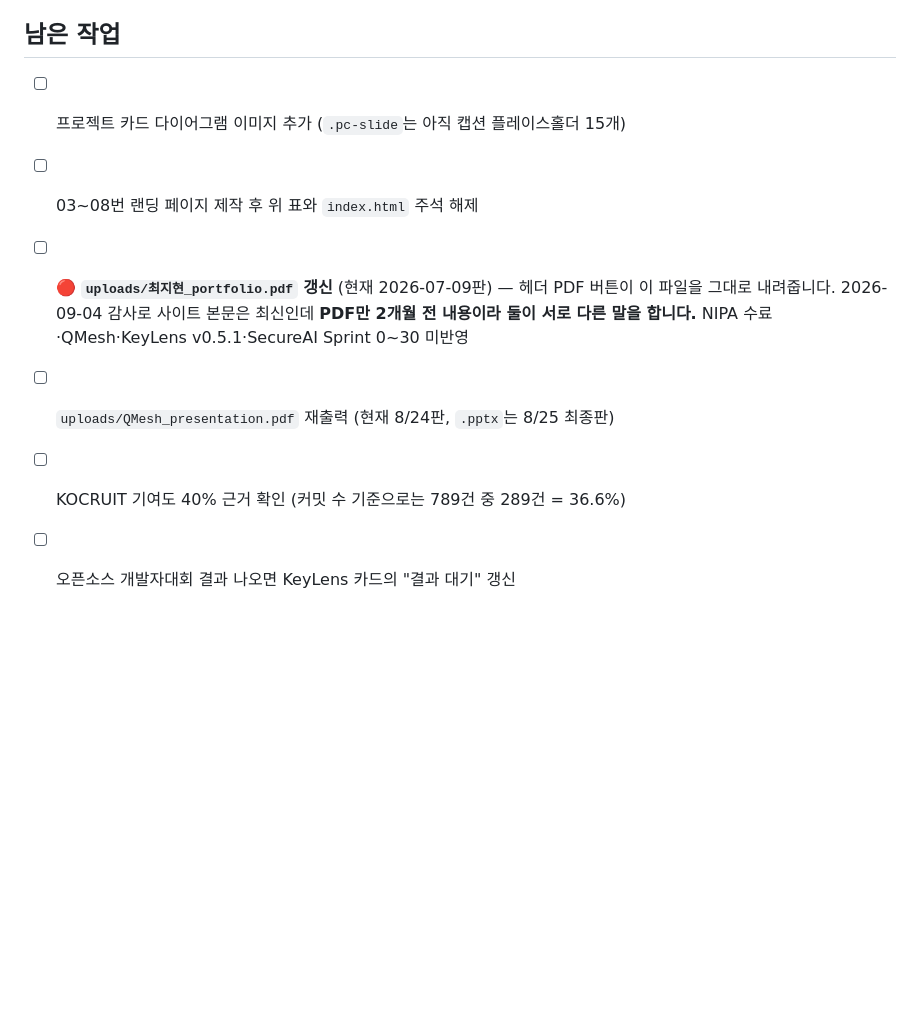
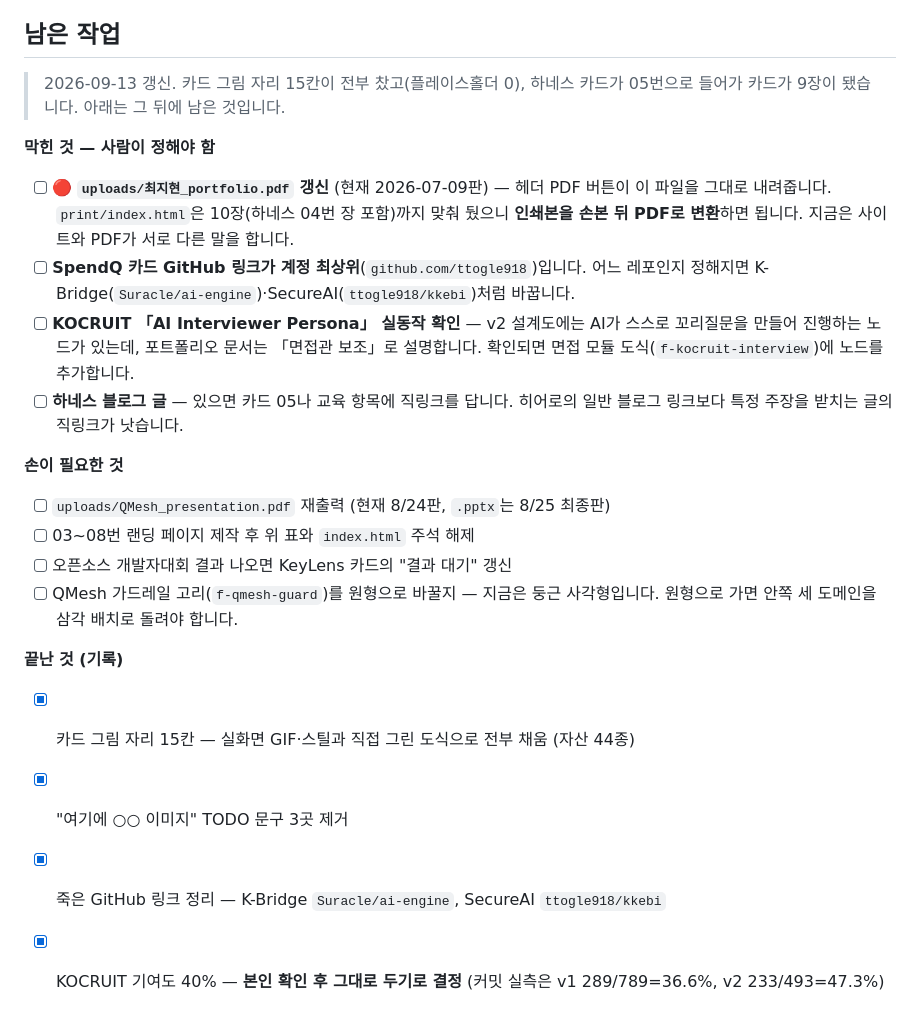
Before and after one commit to ttogle918/ttogle918.github.io, a Markdown page: README.md, the part around the change. Rendered like a GitHub page; blank space fills up the shorter version.

Commit message:
README 남은 작업을 실제 상태로 갱신
«플레이스홀더 15개»라고 적혀 있었는데 실제로는 0이다. 이 목록이 다음 세션의
기준이라 어긋난 채로 두면 안 된다.

- 끝난 것 4건을 기록으로 옮겼다 (그림 15칸 · TODO 문구 3곳 · 죽은 링크 ·
  KOCRUIT 기여도 40% 유지 결정)
- 남은 것을 «사람이 정해야 함»과 «손이 필요한 것»으로 갈랐다. 앞의 넷은
  내가 판단할 수 없는 것들이다 — PDF 변환 시점, SpendQ 레포, KOCRUIT 페르소나
  실동작 여부, 블로그 글 유무
- PDF 항목에 print/index.html 이 이미 10장(하네스 포함)까지 맞춰져 있다는 것을
  적었다. 다음에 열었을 때 어디부터 하면 되는지 바로 보이도록

Co-Authored-By: Claude Opus 5 (1M context) <noreply@anthropic.com>
Claude-Session: https://claude.ai/code/session_01CZXXxPpmjmDjYXqm3TovbL

```diff
--- a/README.md
+++ b/README.md
@@ -123,11 +123,34 @@ Engine · K-Bridge** 3개입니다. 추가하려면 카드의 `<article>`에 `fe
 
 ## 남은 작업
 
-- [ ] 프로젝트 카드 다이어그램 이미지 추가 (`.pc-slide`는 아직 캡션 플레이스홀더 15개)
+> 2026-09-13 갱신. 카드 그림 자리 15칸이 전부 찼고(플레이스홀더 0), 하네스 카드가 05번으로
+> 들어가 카드가 9장이 됐습니다. 아래는 그 뒤에 남은 것입니다.
+
+**막힌 것 — 사람이 정해야 함**
+
+- [ ] 🔴 **`uploads/최지현_portfolio.pdf` 갱신** (현재 2026-07-09판) — 헤더 PDF 버튼이 이 파일을
+  그대로 내려줍니다. `print/index.html`은 10장(하네스 04번 장 포함)까지 맞춰 뒀으니
+  **인쇄본을 손본 뒤 PDF로 변환**하면 됩니다. 지금은 사이트와 PDF가 서로 다른 말을 합니다.
+- [ ] **SpendQ 카드 GitHub 링크가 계정 최상위**(`github.com/ttogle918`)입니다. 어느 레포인지
+  정해지면 K-Bridge(`Suracle/ai-engine`)·SecureAI(`ttogle918/kkebi`)처럼 바꿉니다.
+- [ ] **KOCRUIT 「AI Interviewer Persona」 실동작 확인** — v2 설계도에는 AI가 스스로 꼬리질문을
+  만들어 진행하는 노드가 있는데, 포트폴리오 문서는 「면접관 보조」로 설명합니다. 확인되면
+  면접 모듈 도식(`f-kocruit-interview`)에 노드를 추가합니다.
+- [ ] **하네스 블로그 글** — 있으면 카드 05나 교육 항목에 직링크를 답니다. 히어로의 일반
+  블로그 링크보다 특정 주장을 받치는 글의 직링크가 낫습니다.
+
+**손이 필요한 것**
+
+- [ ] `uploads/QMesh_presentation.pdf` 재출력 (현재 8/24판, `.pptx`는 8/25 최종판)
 - [ ] 03~08번 랜딩 페이지 제작 후 위 표와 `index.html` 주석 해제
-- [ ] 🔴 **`uploads/최지현_portfolio.pdf` 갱신** (현재 2026-07-09판) — 헤더 PDF 버튼이 이 파일을
-  그대로 내려줍니다. 2026-09-04 감사로 사이트 본문은 최신인데 **PDF만 2개월 전 내용이라
-  둘이 서로 다른 말을 합니다.** NIPA 수료·QMesh·KeyLens v0.5.1·SecureAI Sprint 0~30 미반영
-- [ ] `uploads/QMesh_presentation.pdf` 재출력 (현재 8/24판, `.pptx`는 8/25 최종판)
-- [ ] KOCRUIT 기여도 40% 근거 확인 (커밋 수 기준으로는 789건 중 289건 = 36.6%)
 - [ ] 오픈소스 개발자대회 결과 나오면 KeyLens 카드의 "결과 대기" 갱신
+- [ ] QMesh 가드레일 고리(`f-qmesh-guard`)를 원형으로 바꿀지 — 지금은 둥근 사각형입니다.
+  원형으로 가면 안쪽 세 도메인을 삼각 배치로 돌려야 합니다.
+
+**끝난 것 (기록)**
+
+- [x] 카드 그림 자리 15칸 — 실화면 GIF·스틸과 직접 그린 도식으로 전부 채움 (자산 44종)
+- [x] "여기에 ○○ 이미지" TODO 문구 3곳 제거
+- [x] 죽은 GitHub 링크 정리 — K-Bridge `Suracle/ai-engine`, SecureAI `ttogle918/kkebi`
+- [x] KOCRUIT 기여도 40% — **본인 확인 후 그대로 두기로 결정** (커밋 실측은 v1 289/789=36.6%,
+  v2 233/493=47.3%)
```
